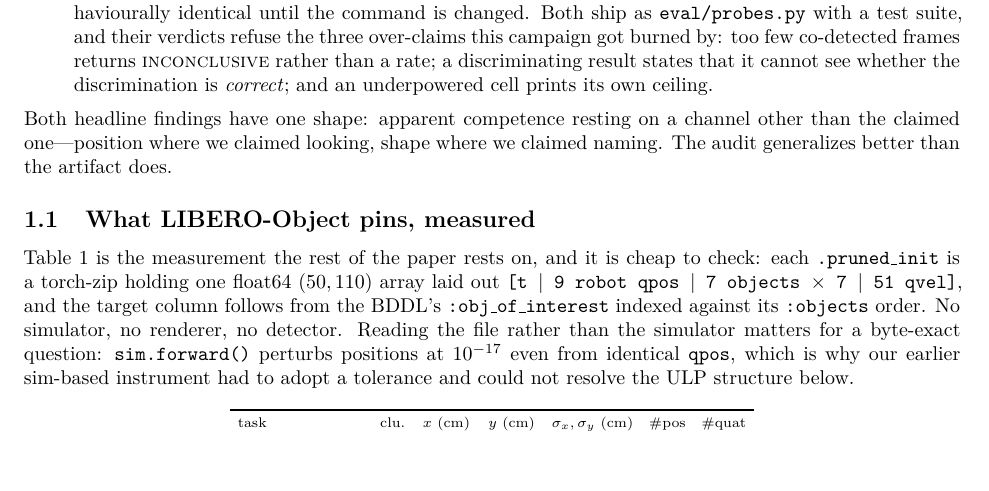
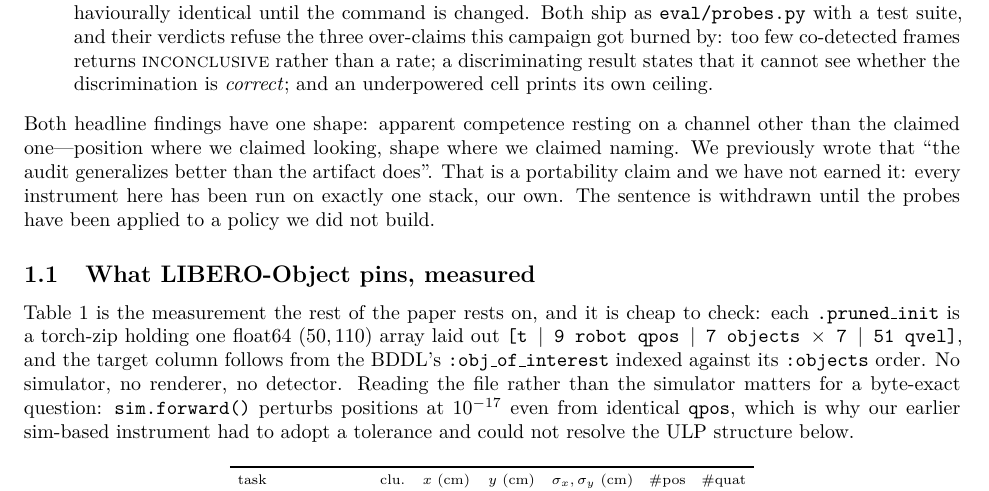
Before and after one commit to AvnehSBhatia/MicroVLA, a LaTeX paper (paper/submission/main.tex): part of page 3 of 23, cut so that both start at the same text. Compiled offline with pdfLaTeX.

Commit message:
C2: withdraw the portability claim, which E2 has not earned
'The audit generalizes better than the artifact does' is a claim about
transfer, and every instrument in this paper has been run on exactly one stack.
The checklist gates it on external validation; that is the one blocking
experiment not done, so the sentence comes out rather than standing unsupported.

Co-Authored-By: Claude Opus 5 <noreply@anthropic.com>

```diff
--- a/paper/submission/main.tex
+++ b/paper/submission/main.tex
@@ -200,7 +200,10 @@ discriminating result states that it cannot see whether the discrimination is
 
 \noindent Both headline findings have one shape: apparent competence resting on
 a channel other than the claimed one---position where we claimed looking, shape
-where we claimed naming. The audit generalizes better than the artifact does.
+where we claimed naming. We previously wrote that ``the audit generalizes better
+than the artifact does''. That is a portability claim and we have not earned it:
+every instrument here has been run on exactly one stack, our own. The sentence is
+withdrawn until the probes have been applied to a policy we did not build.
 
 \subsection{What LIBERO-Object pins, measured}
 \label{sec:pinning}
```
Also changed, not shown: paper/submission/main.pdf, 2 other files.
